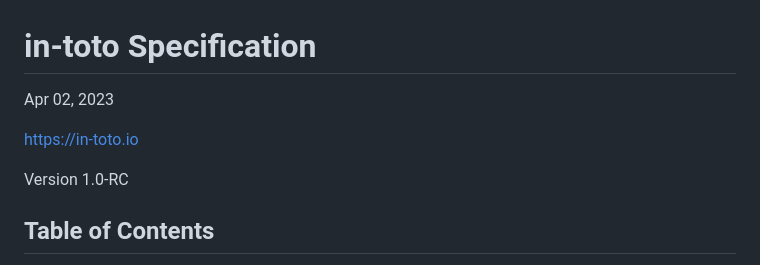
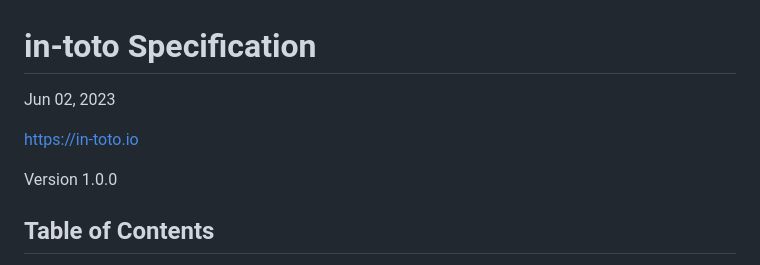
Before and after one commit to in-toto/specification, a Markdown page: in-toto-spec.md, the part around the change. GitHub-like rendering.

Commit message:
Mark specification v1.0
Signed-off-by: Aditya Sirish <aditya@saky.in>

```diff
--- a/in-toto-spec.md
+++ b/in-toto-spec.md
@@ -1,10 +1,10 @@
 # in-toto Specification
 
-Apr 02, 2023
+Jun 02, 2023
 
 <https://in-toto.io>
 
-Version 1.0-RC
+Version 1.0.0
 
 ## Table of Contents
 
```
